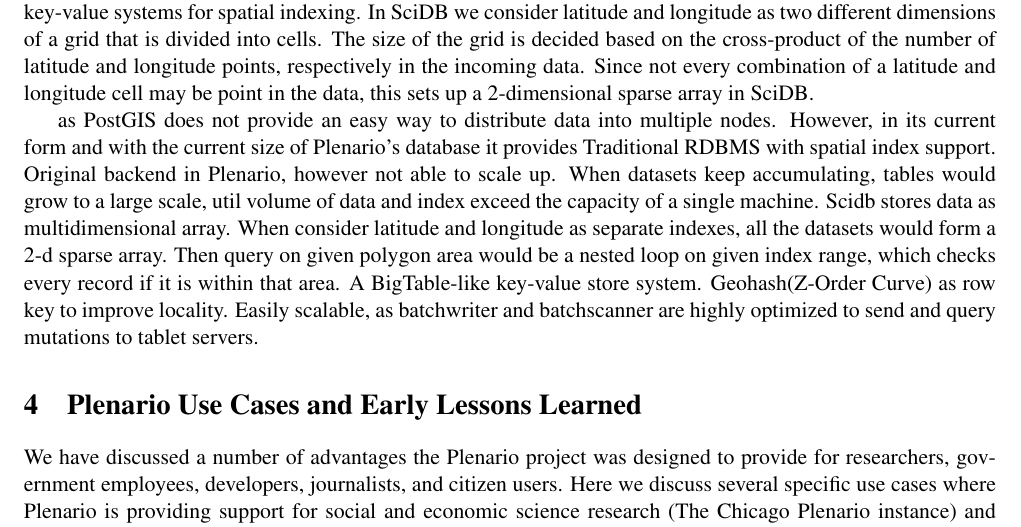
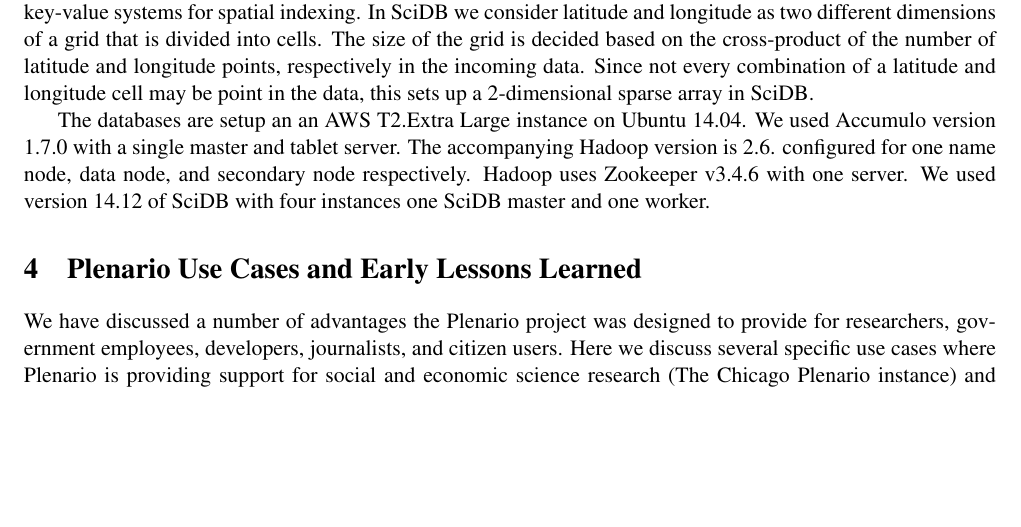
Before and after one commit to UrbanCCD-UChicago/plenario-JDE, a LaTeX paper (IEEE.tex): part of page 10 of 15, cut so that both start at the same text, the shorter picture padded with empty space. Compiled offline with pdfLaTeX.

Commit message:
Evaluation

```diff
--- a/IEEE.tex
+++ b/IEEE.tex
@@ -169,16 +169,7 @@
 To evaluate the query and upload workload from the Markov-based generator, we chose three databases: (a) PostGIS, (b) Accumulo, and (c) SciDB. Plenario is currently hosted on PostGIS, which is a traditional RDBMS with spatial index support. However, it does not scale out very well, especially when several datasets are uploaded. We chose Accumulo and SciDB as other possible database choices which provide the option of scaling out onto multiple nodes. Accumulo is a key-value store system, and SciDB is a multi-dimensional array system. To correctly ingest 2-dimensional geospatial data into Accumulo, which is a single-dimensional key-value store, we create a geohash of the spatial attributes, the latitude and the longitude. Geohashing maps 2-$d$ points into a 1-$d$ value. Since points that are near to each other have geohash with the same prefix, locality is improved significantly when points are stored by order of geohash.
 Besides, geohash can obtain good precision in a small scale of bit length. While there are other schemes of linearizing spatial data that are more precise than geohash in terms of maintaining the locality of spatial points, geohash is simple to implement and is used significantly in key-value systems for spatial indexing. In SciDB we consider latitude and longitude as two different dimensions of a grid that is divided into cells. The size of the grid is decided based on the cross-product of the number of latitude and longitude points, respectively in the incoming data. Since not every combination of a latitude and longitude cell may be point in the data, this sets up a 2-dimensional sparse array in SciDB.
 
-
- as PostGIS does not provide an easy way to distribute data into multiple nodes. However, in its current form and with the current size of Plenario's database it provides
-% Evaluation
-Traditional RDBMS with spatial index support.
-Original backend in Plenario, however not able to scale up. When datasets keep accumulating, tables would grow to a large scale, util volume of data and index exceed the capacity of a single machine.
-Scidb stores data as multidimensional array.
-When consider latitude and longitude as separate indexes, all the datasets would form a 2-d sparse array. Then query on given polygon area would be a nested loop on given index range, which checks every record if it is within that area.
-A BigTable-like key-value store system.
-Geohash(Z-Order Curve) as row key to improve locality.
-Easily scalable, as batchwriter and batchscanner are highly optimized to send and query mutations to tablet servers.
+The databases are setup an an AWS T2.Extra Large instance on Ubuntu 14.04. We used Accumulo version 1.7.0 with a single master and tablet server. The accompanying Hadoop version is 2.6. configured for one name node, data node, and secondary node respectively. Hadoop uses Zookeeper v3.4.6 with one server. We used version 14.12 of SciDB with four instances one SciDB master and one worker.
 
 \section{Plenario Use Cases and Early Lessons Learned}
 We have discussed a number of advantages the Plenario project was designed to provide for researchers, government employees, developers, journalists, and citizen users. Here we discuss several specific use cases where Plenario is providing support for social and economic science research (The Chicago Plenario instance) and for community engagement on urban sustainability, resilience, and livability goals (The San Francisco Plenario instance).
```
